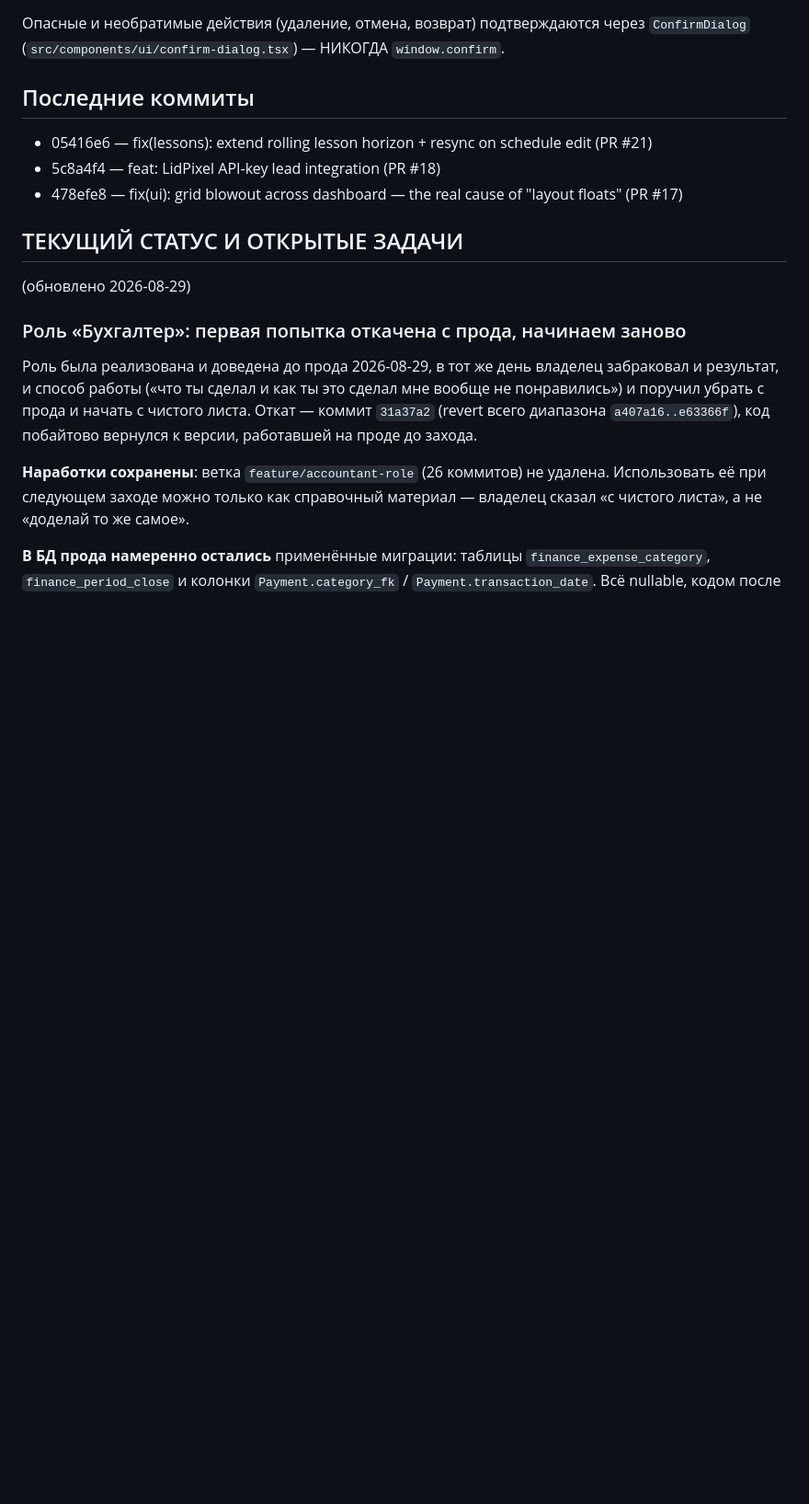
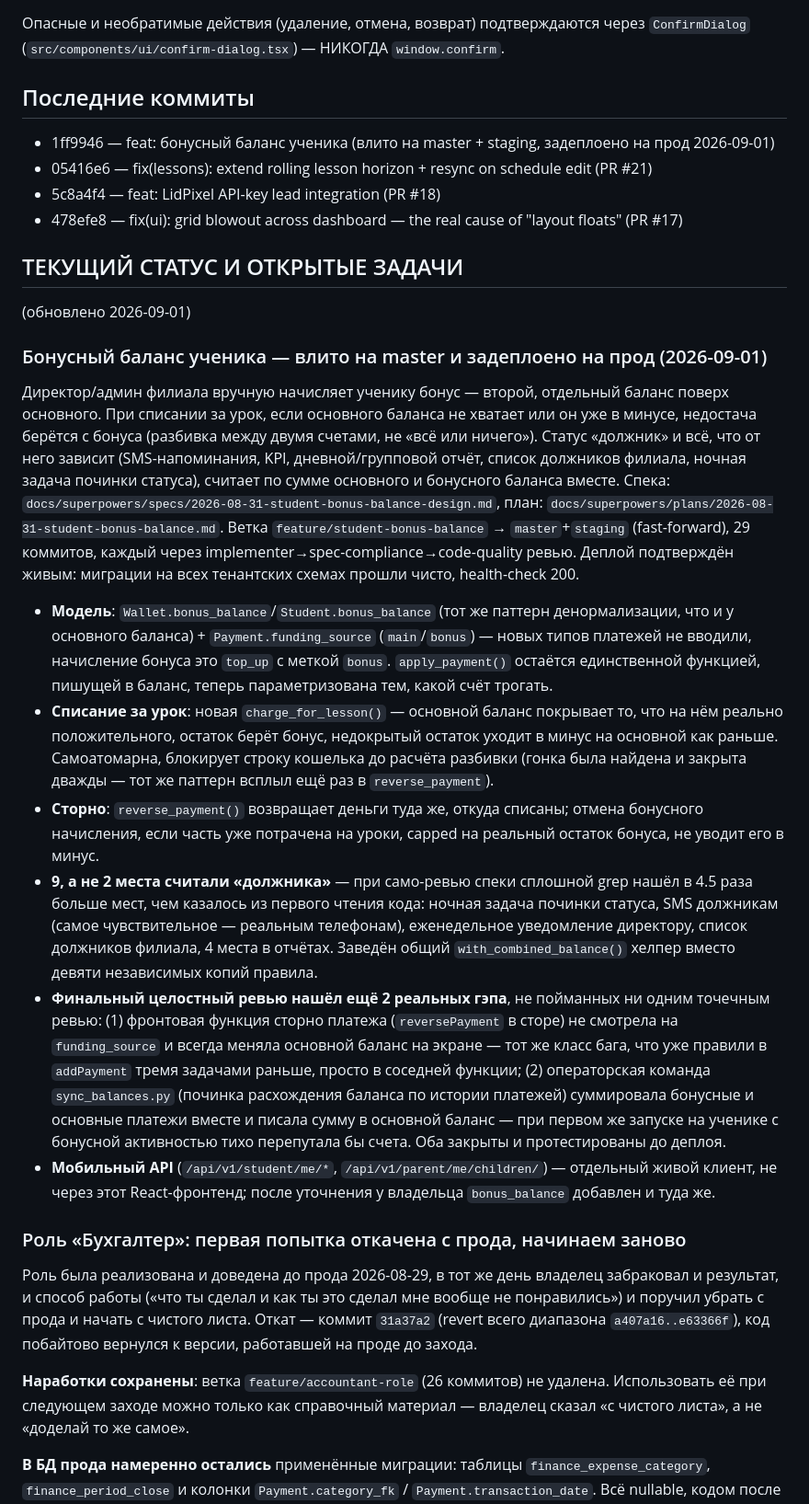
Before and after one commit to rustambaev2024-ctrl/educrm, a Markdown page: CLAUDE.md, the part around the change. Shown at 92% size. Drawn GitHub-style; blank space fills up the shorter version.

Commit message:
docs: record student bonus balance feature — deployed to prod

```diff
--- a/CLAUDE.md
+++ b/CLAUDE.md
@@ -45,12 +45,63 @@
 Опасные и необратимые действия (удаление, отмена, возврат) подтверждаются через `ConfirmDialog` (`src/components/ui/confirm-dialog.tsx`) — НИКОГДА `window.confirm`.
 
 ## Последние коммиты
+- 1ff9946 — feat: бонусный баланс ученика (влито на master + staging, задеплоено на прод 2026-09-01)
 - 05416e6 — fix(lessons): extend rolling lesson horizon + resync on schedule edit (PR #21)
 - 5c8a4f4 — feat: LidPixel API-key lead integration (PR #18)
 - 478efe8 — fix(ui): grid blowout across dashboard — the real cause of "layout floats" (PR #17)
 
 ## ТЕКУЩИЙ СТАТУС И ОТКРЫТЫЕ ЗАДАЧИ
-(обновлено 2026-08-29)
+(обновлено 2026-09-01)
+
+### Бонусный баланс ученика — влито на master и задеплоено на прод (2026-09-01)
+Директор/админ филиала вручную начисляет ученику бонус — второй,
+отдельный баланс поверх основного. При списании за урок, если основного
+баланса не хватает или он уже в минусе, недостача берётся с бонуса
+(разбивка между двумя счетами, не «всё или ничего»). Статус «должник» и
+всё, что от него зависит (SMS-напоминания, KPI, дневной/групповой отчёт,
+список должников филиала, ночная задача починки статуса), считает по
+сумме основного и бонусного баланса вместе. Спека:
+`docs/superpowers/specs/2026-08-31-student-bonus-balance-design.md`, план:
+`docs/superpowers/plans/2026-08-31-student-bonus-balance.md`. Ветка
+`feature/student-bonus-balance` → `master`+`staging` (fast-forward),
+29 коммитов, каждый через implementer→spec-compliance→code-quality
+ревью. Деплой подтверждён живым: миграции на всех тенантских схемах
+прошли чисто, health-check 200.
+
+- **Модель**: `Wallet.bonus_balance`/`Student.bonus_balance` (тот же
+  паттерн денормализации, что и у основного баланса) + `Payment.funding_source`
+  (`main`/`bonus`) — новых типов платежей не вводили, начисление бонуса
+  это `top_up` с меткой `bonus`. `apply_payment()` остаётся единственной
+  функцией, пишущей в баланс, теперь параметризована тем, какой счёт
+  трогать.
+- **Списание за урок**: новая `charge_for_lesson()` — основной баланс
+  покрывает то, что на нём реально положительного, остаток берёт бонус,
+  недокрытый остаток уходит в минус на основной как раньше. Самоатомарна,
+  блокирует строку кошелька до расчёта разбивки (гонка была найдена и
+  закрыта дважды — тот же паттерн всплыл ещё раз в `reverse_payment`).
+- **Сторно**: `reverse_payment()` возвращает деньги туда же, откуда
+  списаны; отмена бонусного начисления, если часть уже потрачена на
+  уроки, capped на реальный остаток бонуса, не уводит его в минус.
+- **9, а не 2 места считали «должника»** — при само-ревью спеки
+  сплошной grep нашёл в 4.5 раза больше мест, чем казалось из первого
+  чтения кода: ночная задача починки статуса, SMS должникам (самое
+  чувствительное — реальным телефонам), еженедельное уведомление
+  директору, список должников филиала, 4 места в отчётах. Заведён общий
+  `with_combined_balance()` хелпер вместо девяти независимых копий
+  правила.
+- **Финальный целостный ревью нашёл ещё 2 реальных гэпа**, не пойманных
+  ни одним точечным ревью: (1) фронтовая функция сторно платежа
+  (`reversePayment` в сторе) не смотрела на `funding_source` и всегда
+  меняла основной баланс на экране — тот же класс бага, что уже правили
+  в `addPayment` тремя задачами раньше, просто в соседней функции; (2)
+  операторская команда `sync_balances.py` (починка расхождения баланса
+  по истории платежей) суммировала бонусные и основные платежи вместе и
+  писала сумму в основной баланс — при первом же запуске на ученике с
+  бонусной активностью тихо перепутала бы счета. Оба закрыты и
+  протестированы до деплоя.
+- **Мобильный API** (`/api/v1/student/me/*`, `/api/v1/parent/me/children/`)
+  — отдельный живой клиент, не через этот React-фронтенд; после
+  уточнения у владельца `bonus_balance` добавлен и туда же.
 
 ### Роль «Бухгалтер»: первая попытка откачена с прода, начинаем заново
 Роль была реализована и доведена до прода 2026-08-29, в тот же день
```
